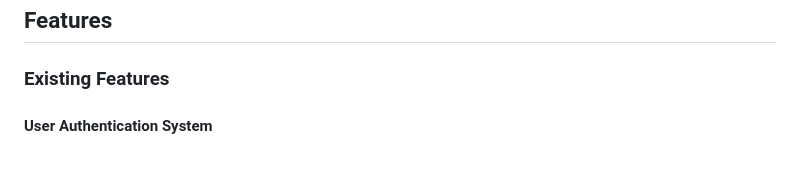
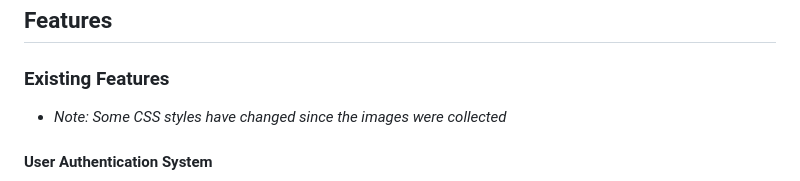
Before and after one commit to Mulloo/imprint_store, a Markdown page: README.md, the part around the change. GitHub-like rendering.

Commit message:
doc:added note to images of feature related to css changes

```diff
--- a/README.md
+++ b/README.md
@@ -348,6 +348,8 @@ For detailed testing documentation, see [TEST.md](TEST.MD)
 ## Features
 
 ### Existing Features
+
+- *Note: Some CSS styles have changed since the images were collected*
 
 #### User Authentication System
 
```
